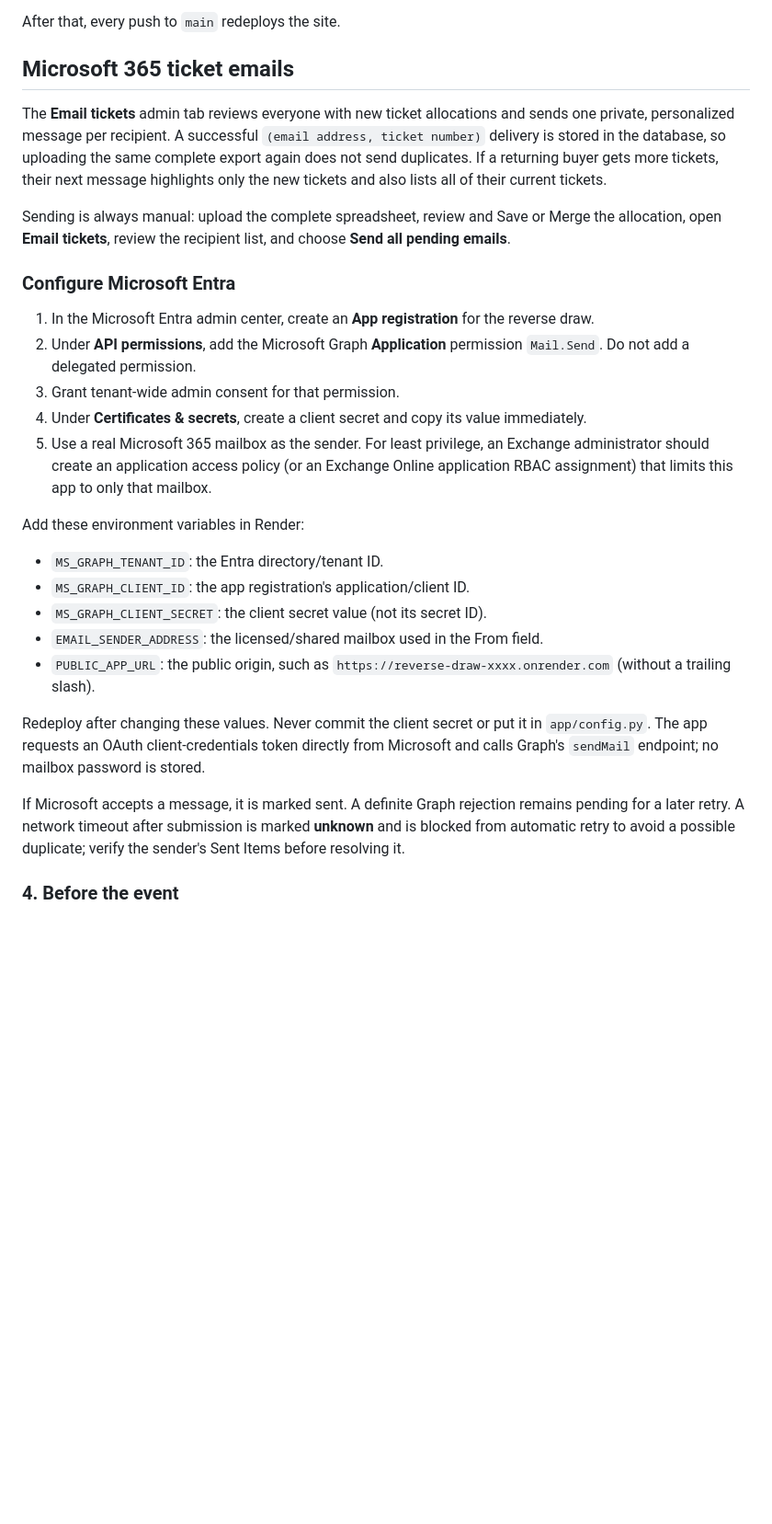
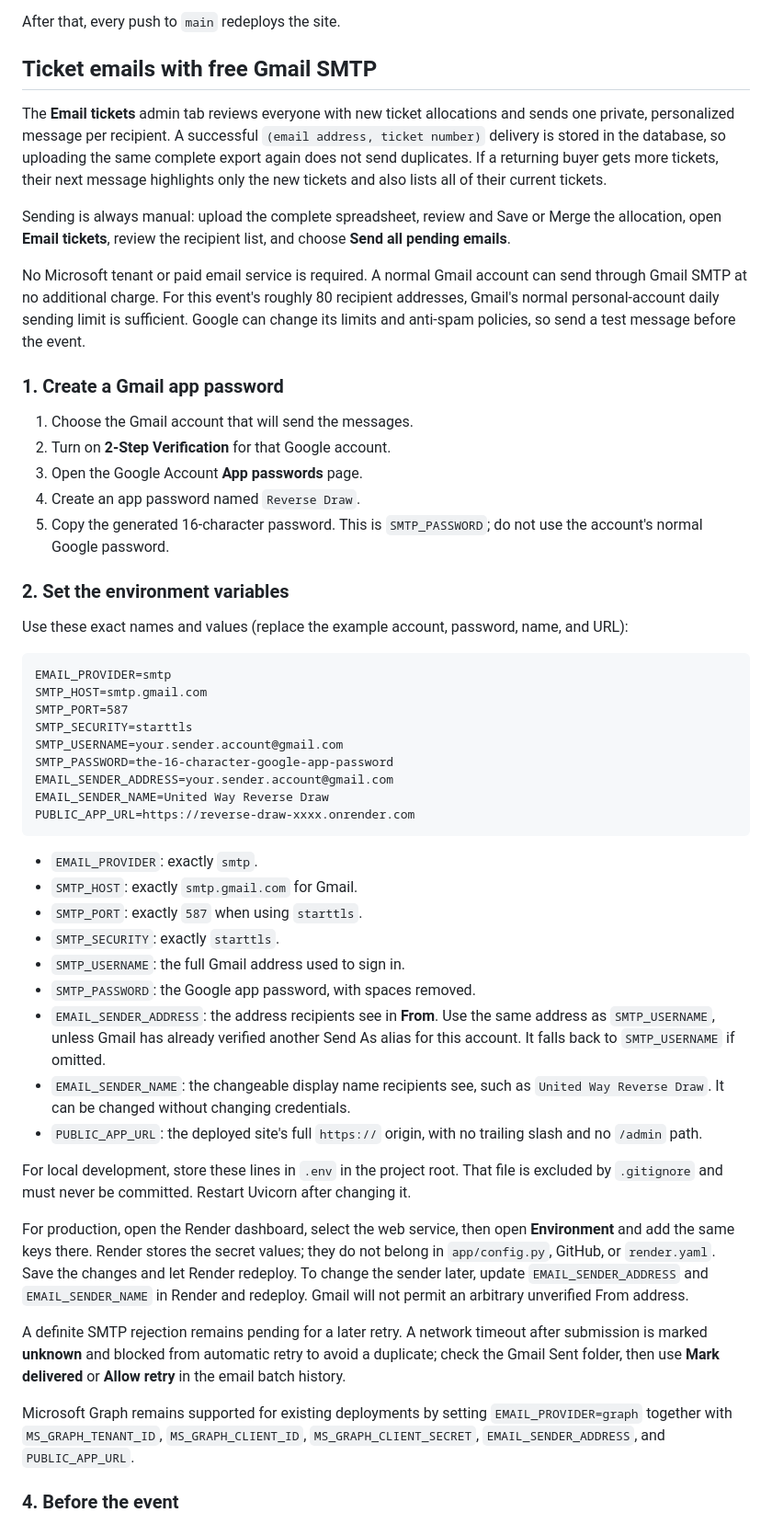
Before and after one commit to aaronserro/reverse_draw, a Markdown page: README.MD, the part around the change. Shown at 92% size. Rendered like a GitHub page; blank space fills up the shorter version.

Commit message:
added google SMTP vars

````diff
--- a/README.MD
+++ b/README.MD
@@ -67,7 +67,7 @@ git push -u origin main
 
 After that, every push to `main` redeploys the site.
 
-## Microsoft 365 ticket emails
+## Ticket emails with free Gmail SMTP
 
 The **Email tickets** admin tab reviews everyone with new ticket allocations and
 sends one private, personalized message per recipient. A successful
@@ -80,38 +80,71 @@ Sending is always manual: upload the complete spreadsheet, review and Save or
 Merge the allocation, open **Email tickets**, review the recipient list, and
 choose **Send all pending emails**.
 
-### Configure Microsoft Entra
+No Microsoft tenant or paid email service is required. A normal Gmail account
+can send through Gmail SMTP at no additional charge. For this event's roughly
+80 recipient addresses, Gmail's normal personal-account daily sending limit is
+sufficient. Google can change its limits and anti-spam policies, so send a test
+message before the event.
 
-1. In the Microsoft Entra admin center, create an **App registration** for the
-  reverse draw.
-2. Under **API permissions**, add the Microsoft Graph **Application** permission
-  `Mail.Send`. Do not add a delegated permission.
-3. Grant tenant-wide admin consent for that permission.
-4. Under **Certificates & secrets**, create a client secret and copy its value
-  immediately.
-5. Use a real Microsoft 365 mailbox as the sender. For least privilege, an
-  Exchange administrator should create an application access policy (or an
-  Exchange Online application RBAC assignment) that limits this app to only
-  that mailbox.
+### 1. Create a Gmail app password
 
-Add these environment variables in Render:
+1. Choose the Gmail account that will send the messages.
+2. Turn on **2-Step Verification** for that Google account.
+3. Open the Google Account **App passwords** page.
+4. Create an app password named `Reverse Draw`.
+5. Copy the generated 16-character password. This is `SMTP_PASSWORD`; do not
+  use the account's normal Google password.
 
-- `MS_GRAPH_TENANT_ID`: the Entra directory/tenant ID.
-- `MS_GRAPH_CLIENT_ID`: the app registration's application/client ID.
-- `MS_GRAPH_CLIENT_SECRET`: the client secret value (not its secret ID).
-- `EMAIL_SENDER_ADDRESS`: the licensed/shared mailbox used in the From field.
-- `PUBLIC_APP_URL`: the public origin, such as
-  `https://reverse-draw-xxxx.onrender.com` (without a trailing slash).
+### 2. Set the environment variables
 
-Redeploy after changing these values. Never commit the client secret or put it
-in `app/config.py`. The app requests an OAuth client-credentials token directly
-from Microsoft and calls Graph's `sendMail` endpoint; no mailbox password is
-stored.
+Use these exact names and values (replace the example account, password, name,
+and URL):
 
-If Microsoft accepts a message, it is marked sent. A definite Graph rejection
-remains pending for a later retry. A network timeout after submission is marked
-**unknown** and is blocked from automatic retry to avoid a possible duplicate;
-verify the sender's Sent Items before resolving it.
+```dotenv
+EMAIL_PROVIDER=smtp
+SMTP_HOST=smtp.gmail.com
+SMTP_PORT=587
+SMTP_SECURITY=starttls
+SMTP_USERNAME=your.sender.account@gmail.com
+SMTP_PASSWORD=the-16-character-google-app-password
+EMAIL_SENDER_ADDRESS=your.sender.account@gmail.com
+EMAIL_SENDER_NAME=United Way Reverse Draw
+PUBLIC_APP_URL=https://reverse-draw-xxxx.onrender.com
+```
+
+- `EMAIL_PROVIDER`: exactly `smtp`.
+- `SMTP_HOST`: exactly `smtp.gmail.com` for Gmail.
+- `SMTP_PORT`: exactly `587` when using `starttls`.
+- `SMTP_SECURITY`: exactly `starttls`.
+- `SMTP_USERNAME`: the full Gmail address used to sign in.
+- `SMTP_PASSWORD`: the Google app password, with spaces removed.
+- `EMAIL_SENDER_ADDRESS`: the address recipients see in **From**. Use the same
+  address as `SMTP_USERNAME`, unless Gmail has already verified another Send As
+  alias for this account. It falls back to `SMTP_USERNAME` if omitted.
+- `EMAIL_SENDER_NAME`: the changeable display name recipients see, such as
+  `United Way Reverse Draw`. It can be changed without changing credentials.
+- `PUBLIC_APP_URL`: the deployed site's full `https://` origin, with no trailing
+  slash and no `/admin` path.
+
+For local development, store these lines in `.env` in the project root. That
+file is excluded by `.gitignore` and must never be committed. Restart Uvicorn
+after changing it.
+
+For production, open the Render dashboard, select the web service, then open
+**Environment** and add the same keys there. Render stores the secret values;
+they do not belong in `app/config.py`, GitHub, or `render.yaml`. Save the changes
+and let Render redeploy. To change the sender later, update
+`EMAIL_SENDER_ADDRESS` and `EMAIL_SENDER_NAME` in Render and redeploy. Gmail will
+not permit an arbitrary unverified From address.
+
+A definite SMTP rejection remains pending for a later retry. A network timeout
+after submission is marked **unknown** and blocked from automatic retry to avoid
+a duplicate; check the Gmail Sent folder, then use **Mark delivered** or
+**Allow retry** in the email batch history.
+
+Microsoft Graph remains supported for existing deployments by setting
+`EMAIL_PROVIDER=graph` together with `MS_GRAPH_TENANT_ID`, `MS_GRAPH_CLIENT_ID`,
+`MS_GRAPH_CLIENT_SECRET`, `EMAIL_SENDER_ADDRESS`, and `PUBLIC_APP_URL`.
 
 ### 4. Before the event
 - The free Render plan puts the app to sleep after 15 minutes without visitors, and the next visit waits while it wakes up. For the week of the draw, switch the service to the **Starter** plan in Render, then switch back afterwards.
````
